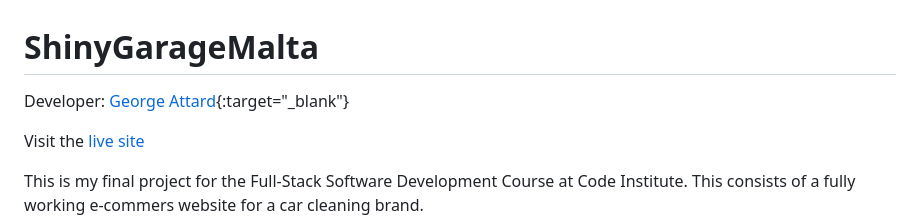
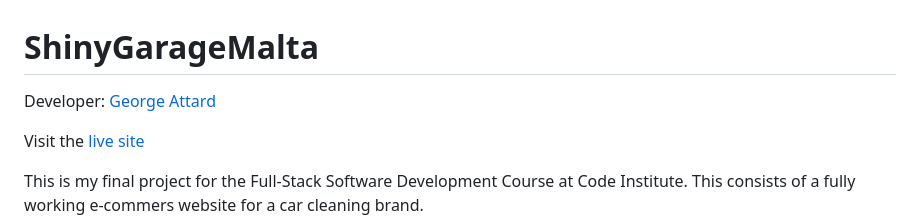
Before and after one commit to GDV373/PP5_Shiny_Garage_Malta-, a Markdown page: README.md, the part around the change. Rendered like a GitHub page.

Commit message:
readme update revert

```diff
--- a/README.md
+++ b/README.md
@@ -1,6 +1,6 @@
 # ShinyGarageMalta
 
-Developer: [George Attard](https://github.com/GDV373){:target="_blank"}
+Developer: [George Attard](https://github.com/GDV373)
 
 
 Visit the [live site](https://shinygaragemalta-594b33247f63.herokuapp.com/)
```
